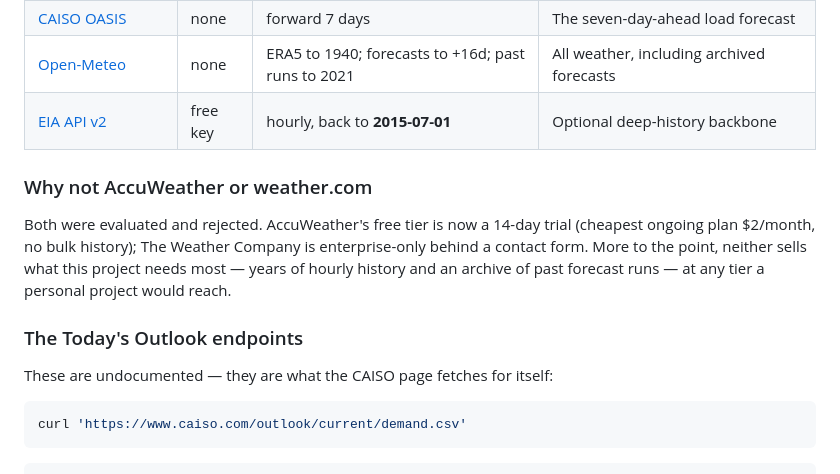
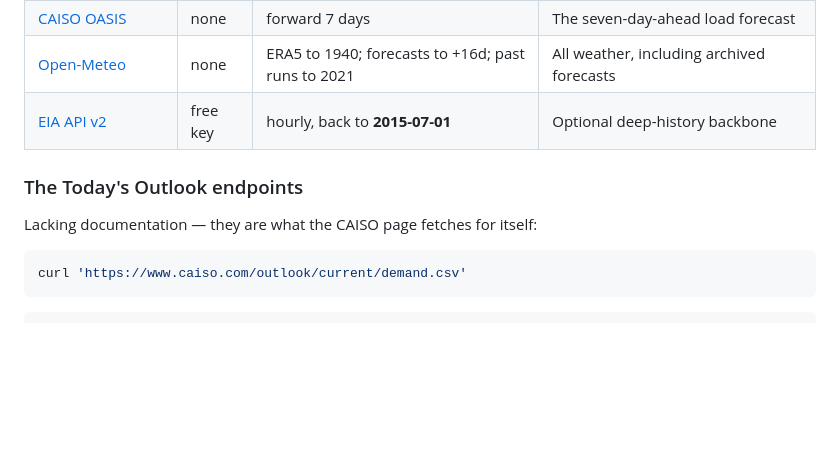
Before and after one commit to nyanSpark/gridcast, a Markdown page: README.md, the part around one of its changes. GitHub-like rendering; blank space fills up the shorter version.

````diff
--- a/README.md
+++ b/README.md
@@ -75,17 +60,9 @@ Every endpoint below was verified live, not taken from documentation.
 | [Open-Meteo](https://open-meteo.com/) | none | ERA5 to 1940; forecasts to +16d; past runs to 2021 | All weather, including archived forecasts |
 | [EIA API v2](https://www.eia.gov/opendata/) | free key | hourly, back to **2015-07-01** | Optional deep-history backbone |
 
-### Why not AccuWeather or weather.com
-
-Both were evaluated and rejected. AccuWeather's free tier is now a 14-day trial
-(cheapest ongoing plan $2/month, no bulk history); The Weather Company is
-enterprise-only behind a contact form. More to the point, neither sells what this
-project needs most — years of hourly history and an archive of past forecast runs —
-at any tier a personal project would reach.
-
 ### The Today's Outlook endpoints
 
-These are undocumented — they are what the CAISO page fetches for itself:
+Lacking documentation — they are what the CAISO page fetches for itself:
 
 ```bash
 curl 'https://www.caiso.com/outlook/current/demand.csv'
````
Also changed, not shown: other parts of README.md (+13 -27 lines).
